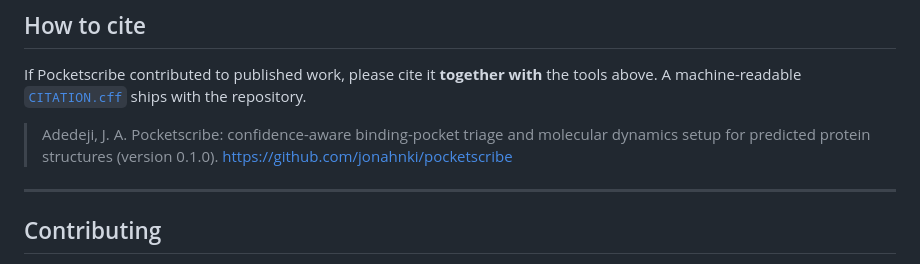
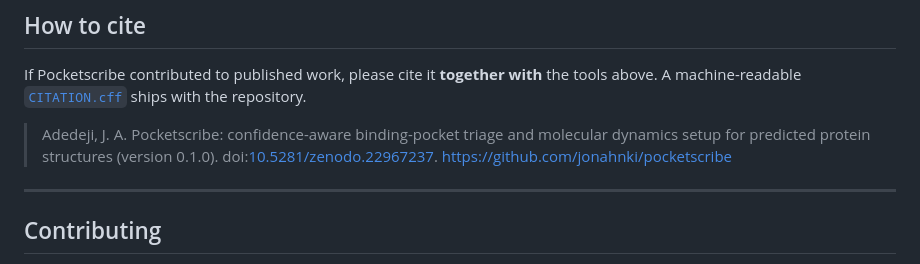
Before and after one commit to Jonahnki/Pocketscribe, a Markdown page: README.md, the part around the change. GitHub-like rendering.

Commit message:
Update citation information in README.md

```diff
--- a/README.md
+++ b/README.md
@@ -473,6 +473,7 @@ above. A machine-readable [`CITATION.cff`](CITATION.cff) ships with the reposito
 
 > Adedeji, J. A. Pocketscribe: confidence-aware binding-pocket triage and molecular
 > dynamics setup for predicted protein structures (version 0.1.0).
+> doi:[10.5281/zenodo.22967237](https://doi.org/10.5281/zenodo.22967237).
 > https://github.com/jonahnki/pocketscribe
 
 ---
```
